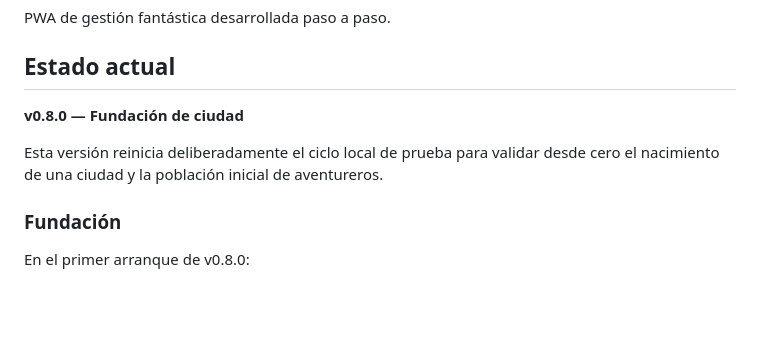
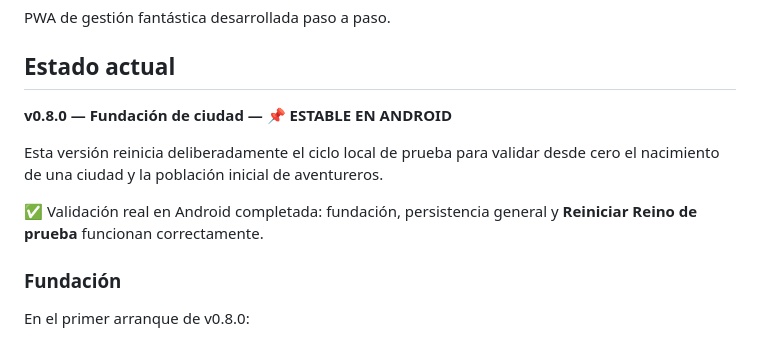
Before and after one commit to Aeb03/Pueblos-de-Gremios, a Markdown page: README.md, the part around the change. GitHub-like rendering; blank space fills up the shorter version.

Commit message:
docs — v0.8.0 estable en Android
Registra validación real de fundación y reinicio del Reino de prueba.

```diff
--- a/README.md
+++ b/README.md
@@ -4,9 +4,11 @@ PWA de gestión fantástica desarrollada paso a paso.
 
 ## Estado actual
 
-**v0.8.0 — Fundación de ciudad**
+**v0.8.0 — Fundación de ciudad — 📌 ESTABLE EN ANDROID**
 
 Esta versión reinicia deliberadamente el ciclo local de prueba para validar desde cero el nacimiento de una ciudad y la población inicial de aventureros.
+
+✅ Validación real en Android completada: fundación, persistencia general y **Reiniciar Reino de prueba** funcionan correctamente.
 
 ### Fundación
 
```
